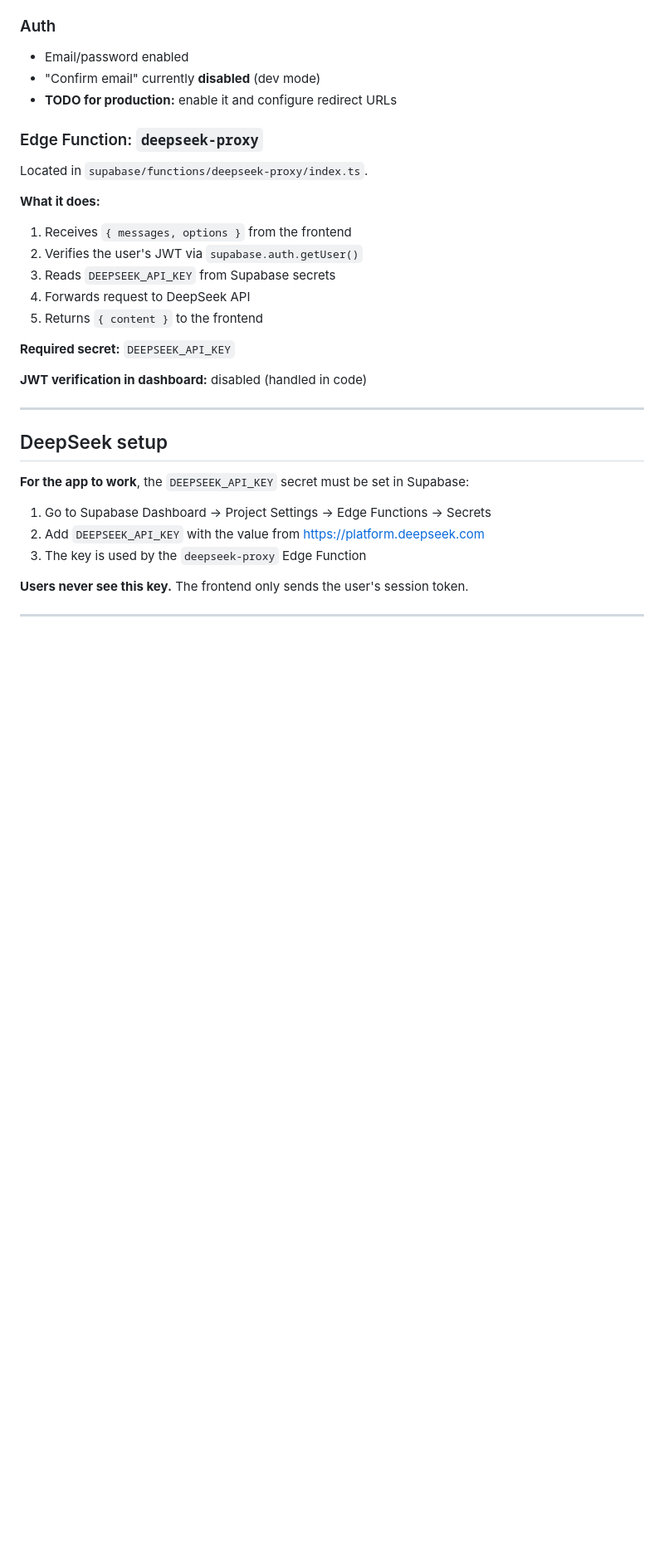
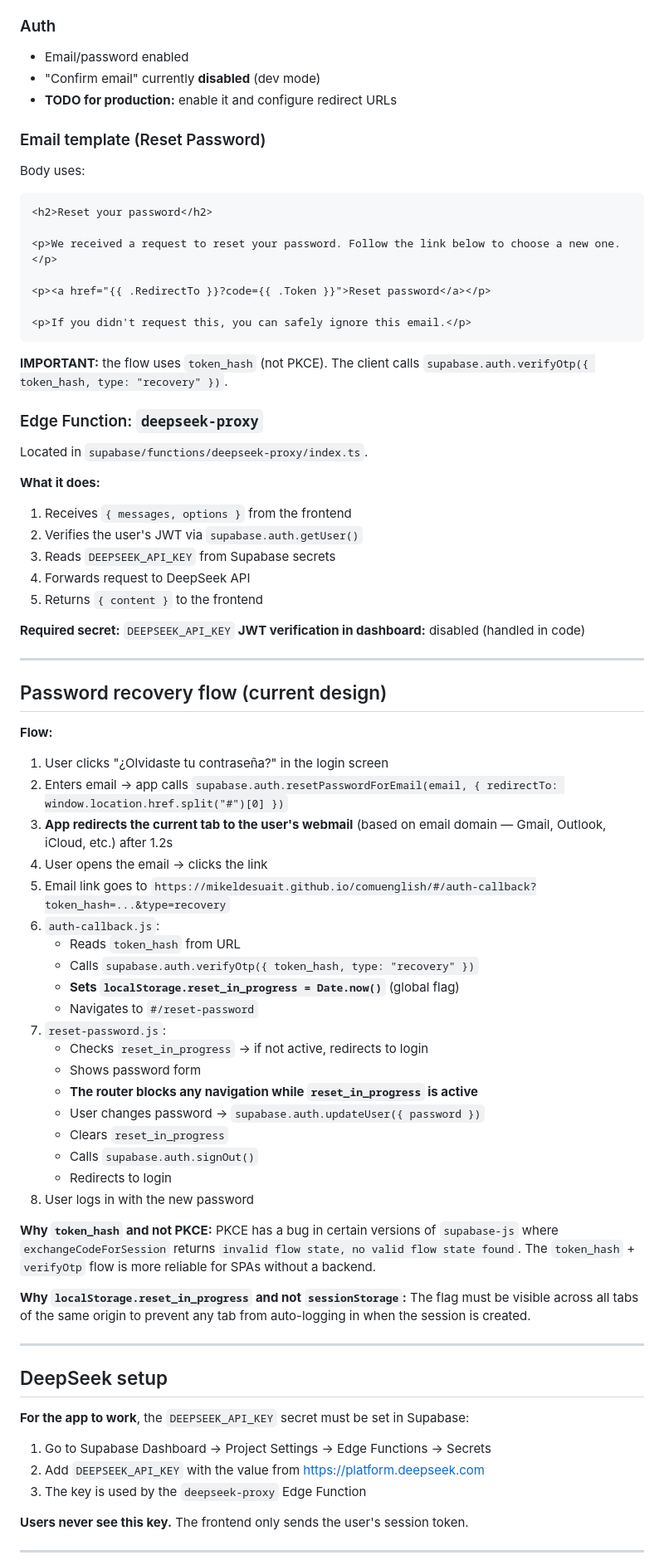
Before and after one commit to mikeldesuait/comuenglish, a Markdown page: README.md, the part around one of its changes. Shown at 83% size. Drawn GitHub-style; blank space fills up the shorter version.

Commit message:
Complete README with recovery flow and session notes

```diff
--- a/README.md
+++ b/README.md
@@ -143,6 +156,20 @@ Table `user_progress`:
 - "Confirm email" currently **disabled** (dev mode)
 - **TODO for production:** enable it and configure redirect URLs
 
+### Email template (Reset Password)
+
+Body uses:
+
+    <h2>Reset your password</h2>
+
+    <p>We received a request to reset your password. Follow the link below to choose a new one.</p>
+
+    <p><a href="{{ .RedirectTo }}?code={{ .Token }}">Reset password</a></p>
+
+    <p>If you didn't request this, you can safely ignore this email.</p>
+
+**IMPORTANT:** the flow uses `token_hash` (not PKCE). The client calls `supabase.auth.verifyOtp({ token_hash, type: "recovery" })`.
+
 ### Edge Function: `deepseek-proxy`
 
 Located in `supabase/functions/deepseek-proxy/index.ts`.
@@ -155,8 +182,38 @@ Located in `supabase/functions/deepseek-proxy/index.ts`.
 5. Returns `{ content }` to the frontend
 
 **Required secret:** `DEEPSEEK_API_KEY`
+**JWT verification in dashboard:** disabled (handled in code)
 
-**JWT verification in dashboard:** disabled (handled in code)
+---
+
+## Password recovery flow (current design)
+
+**Flow:**
+1. User clicks "¿Olvidaste tu contraseña?" in the login screen
+2. Enters email → app calls `supabase.auth.resetPasswordForEmail(email, { redirectTo: window.location.href.split("#")[0] })`
+3. **App redirects the current tab to the user's webmail** (based on email domain — Gmail, Outlook, iCloud, etc.) after 1.2s
+4. User opens the email → clicks the link
+5. Email link goes to `https://mikeldesuait.github.io/comuenglish/#/auth-callback?token_hash=...&type=recovery`
+6. `auth-callback.js`:
+   - Reads `token_hash` from URL
+   - Calls `supabase.auth.verifyOtp({ token_hash, type: "recovery" })`
+   - **Sets `localStorage.reset_in_progress = Date.now()`** (global flag)
+   - Navigates to `#/reset-password`
+7. `reset-password.js`:
+   - Checks `reset_in_progress` → if not active, redirects to login
+   - Shows password form
+   - **The router blocks any navigation while `reset_in_progress` is active**
+   - User changes password → `supabase.auth.updateUser({ password })`
+   - Clears `reset_in_progress`
+   - Calls `supabase.auth.signOut()`
+   - Redirects to login
+8. User logs in with the new password
+
+**Why `token_hash` and not PKCE:**
+PKCE has a bug in certain versions of `supabase-js` where `exchangeCodeForSession` returns `invalid flow state, no valid flow state found`. The `token_hash` + `verifyOtp` flow is more reliable for SPAs without a backend.
+
+**Why `localStorage.reset_in_progress` and not `sessionStorage`:**
+The flag must be visible across all tabs of the same origin to prevent any tab from auto-logging in when the session is created.
 
 ---
 
```
Also changed, not shown: other parts of README.md (+51 -17 lines).
